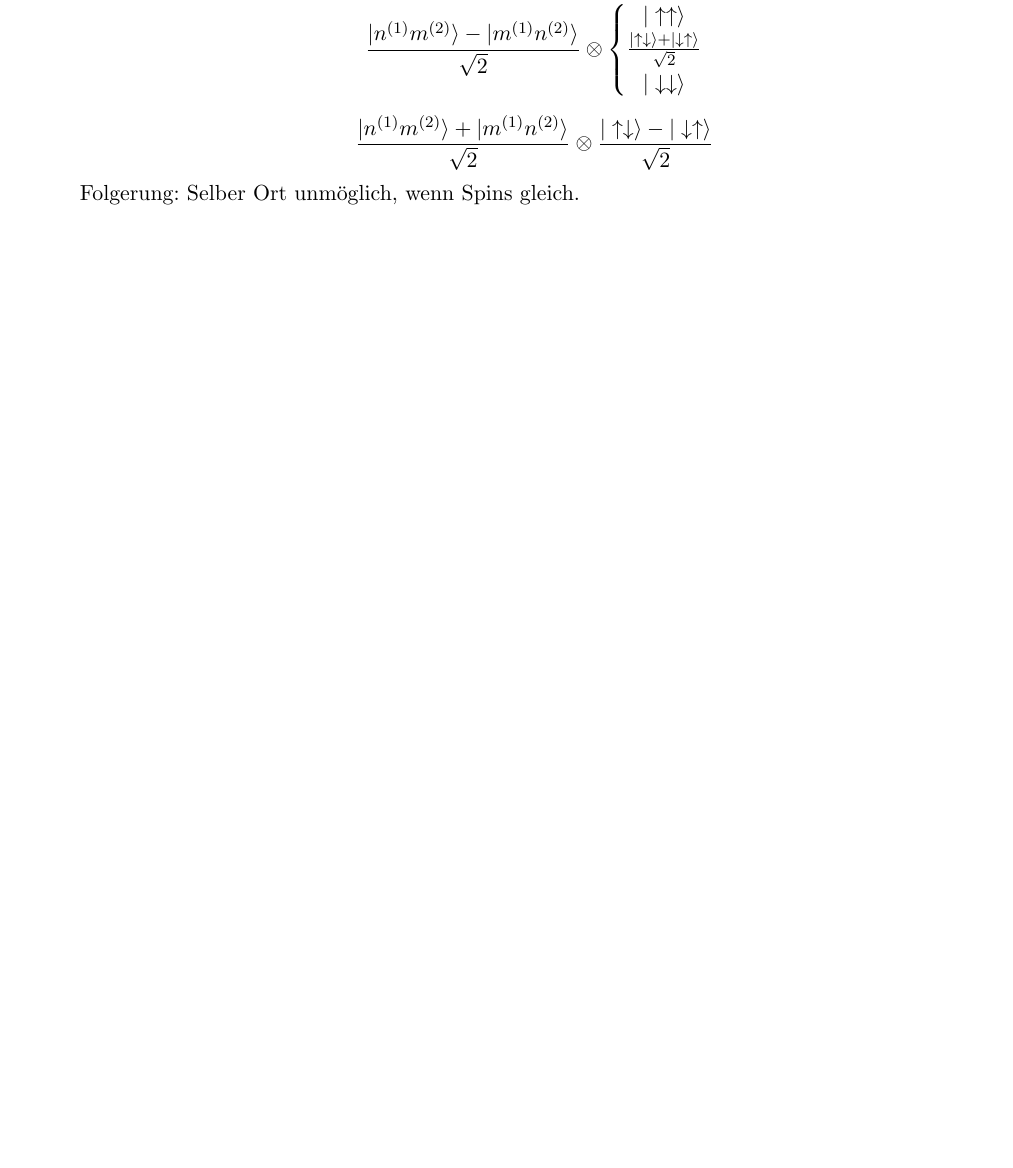
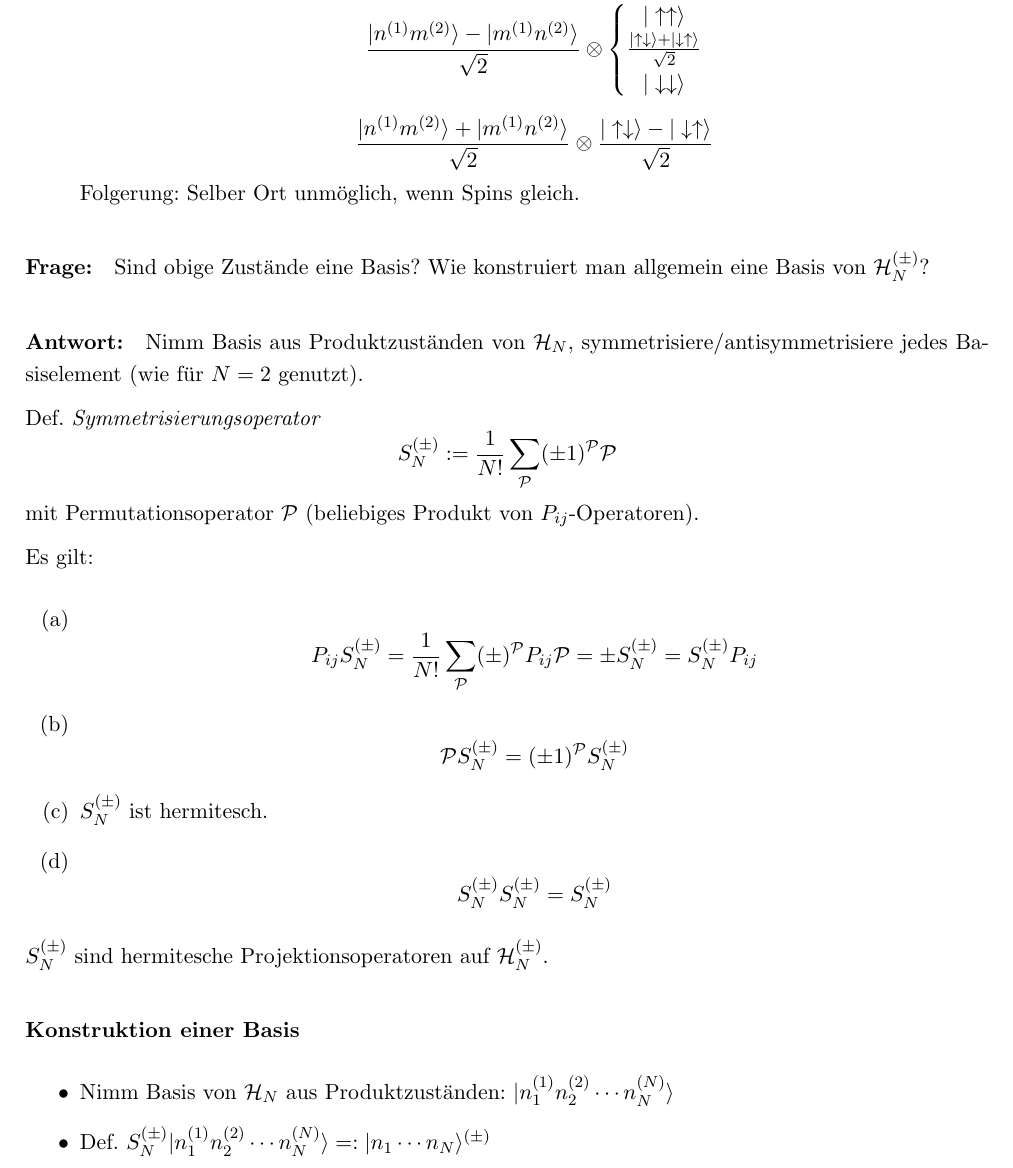
Before and after one commit to benassud/Quantenmechanik, a LaTeX document (QT2--Skript_Joris/main.tex): part of page 22 of 22, cut so that both start at the same text, the shorter picture padded with empty space. Compiled offline with pdfLaTeX.

Commit message:
vo 19.05. anfang

```diff
--- a/QT2--Skript_Joris/main.tex
+++ b/QT2--Skript_Joris/main.tex
@@ -703,5 +703,28 @@ $$ \frac{\ket{n^{(1)}m^{(2)}}+\ket{m^{(1)}n^{(2)}}}{\sqrt{2}}\otimes \frac{\ket{
 Folgerung: Selber Ort unmöglich, wenn Spins gleich.
 \end{itemize}
 
+\paragraph{Frage:} Sind obige Zustände eine Basis? Wie konstruiert man allgemein eine Basis von $\hil_N^{(\pm )}$?
+
+\paragraph{Antwort:} Nimm Basis aus Produktzuständen von $\hil_N$, symmetrisiere/antisymmetrisiere jedes Basiselement (wie für $N=2$ genutzt).\par
+
+Def. \textit{Symmetrisierungsoperator}
+$$S_N^{(\pm )} := \frac{1}{N!}\sum_{\mathcal{P}} (\pm 1)^\mathcal{P}\mathcal{P}$$
+mit Permutationsoperator $\mathcal{P}$ (beliebiges Produkt von $P_{ij}$-Operatoren).\par
+Es gilt:
+\begin{itemize}
+\item[(a)] $$P_{ij}S_N^{(\pm )} = \frac{1}{N!}\sum_\mathcal{P}(\pm )^\mathcal{P} P_{ij}\mathcal{P} = \pm S_N^{(\pm )}=S_N^{(\pm )}P_{ij}$$
+\item[(b)] $$\mathcal{P} S_N^{(\pm )} = (\pm 1)^\mathcal{P} S_N^{ (\pm )}$$
+\item[(c)] $S_N^{(\pm )}$ ist hermitesch.
+\item[(d)] $$S_N^{(\pm )} S_N^{(\pm )} = S_N^{(\pm )}$$
+\end{itemize}
+$S_N^{(\pm )}$ sind hermitesche Projektionsoperatoren auf $\hil_N^{(\pm )}$.
+
+\paragraph{Konstruktion einer Basis}
+\begin{itemize}
+\item Nimm Basis von $\hil_N$ aus Produktzuständen: $\ket{n_1^{(1)}n_2^{(2)}\cdots n_N^{(N)}}$
+\item Def. $S_N^{(\pm )}\ket{n_1^{(1)}n_2^{(2)}\cdots n_N^{(N)}} =: \ket{n_1\cdots n_N}^{(\pm )}$
+\end{itemize}
+
+
 
 \end{document}
```
Also changed, not shown: QT2--Skript_Joris/main.pdf.
